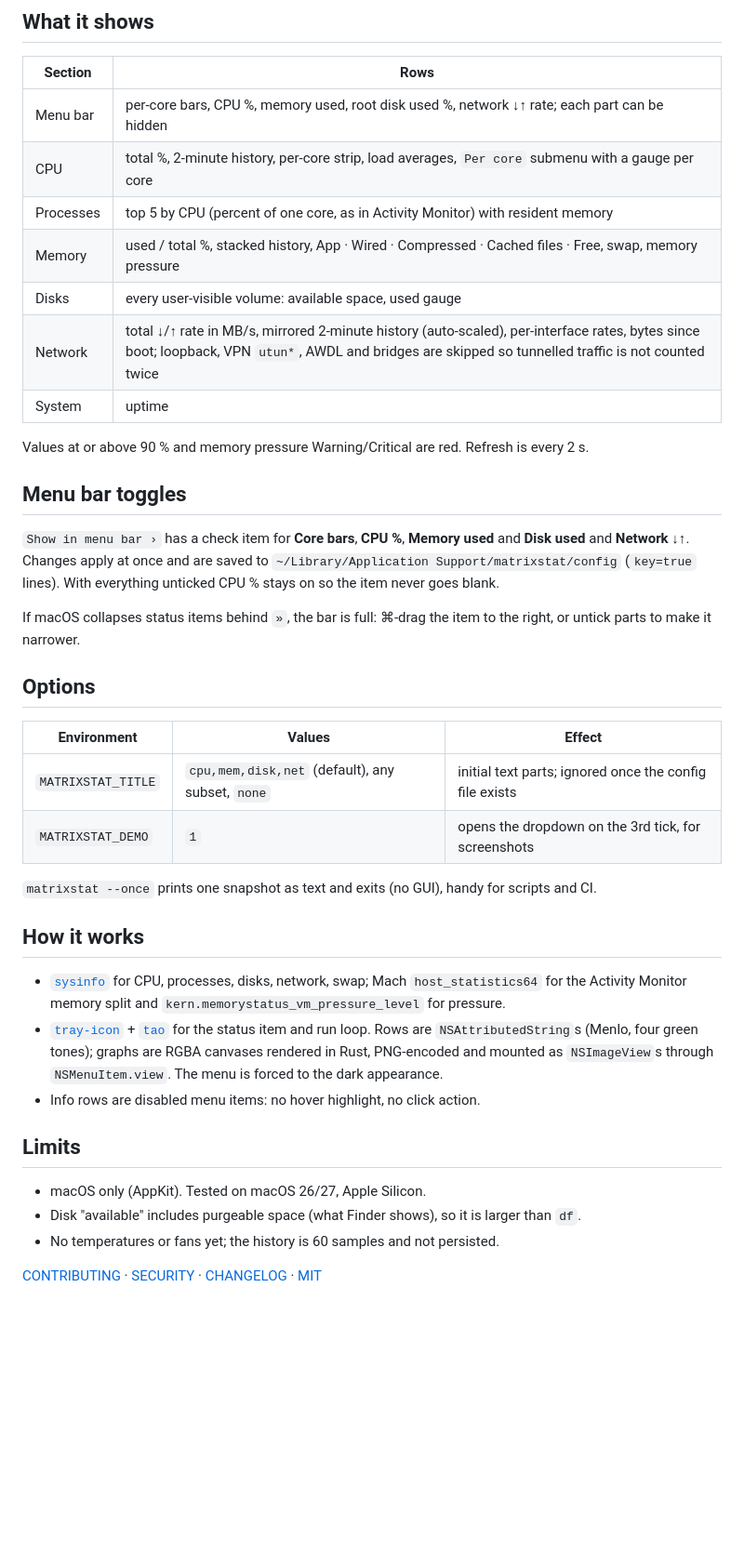
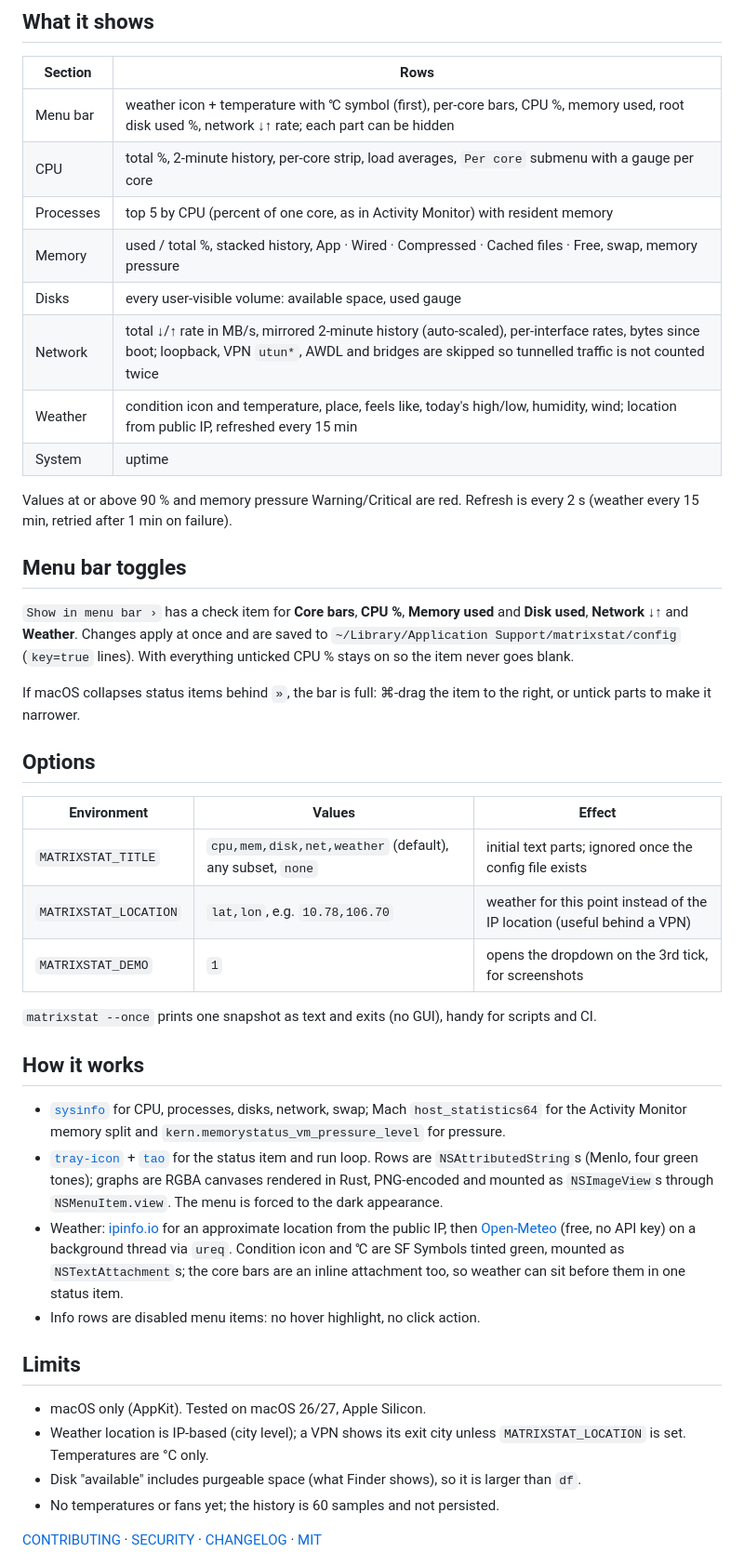
Before and after one commit to huytz/matrixstat, a Markdown page: README.md, the part around one of its changes. Shown at 93% size. Drawn GitHub-style; blank space fills up the shorter version.

```diff
--- a/README.md
+++ b/README.md
@@ -64,20 +30,22 @@ Needs macOS 14+ and, to build, Rust 1.95+.
 
 | Section | Rows |
 |---|---|
-| Menu bar | per-core bars, CPU %, memory used, root disk used %, network ↓↑ rate; each part can be hidden |
+| Menu bar | weather icon + temperature with ℃ symbol (first), per-core bars, CPU %, memory used, root disk used %, network ↓↑ rate; each part can be hidden |
 | CPU | total %, 2-minute history, per-core strip, load averages, `Per core` submenu with a gauge per core |
 | Processes | top 5 by CPU (percent of one core, as in Activity Monitor) with resident memory |
 | Memory | used / total %, stacked history, App · Wired · Compressed · Cached files · Free, swap, memory pressure |
 | Disks | every user-visible volume: available space, used gauge |
 | Network | total ↓/↑ rate in MB/s, mirrored 2-minute history (auto-scaled), per-interface rates, bytes since boot; loopback, VPN `utun*`, AWDL and bridges are skipped so tunnelled traffic is not counted twice |
+| Weather | condition icon and temperature, place, feels like, today's high/low, humidity, wind; location from public IP, refreshed every 15 min |
 | System | uptime |
 
-Values at or above 90 % and memory pressure Warning/Critical are red. Refresh is every 2 s.
+Values at or above 90 % and memory pressure Warning/Critical are red. Refresh is every 2 s
+(weather every 15 min, retried after 1 min on failure).
 
 ## Menu bar toggles
 
 `Show in menu bar ›` has a check item for **Core bars**, **CPU %**, **Memory used** and
-**Disk used** and **Network ↓↑**. Changes apply at once and are saved to
+**Disk used**, **Network ↓↑** and **Weather**. Changes apply at once and are saved to
 `~/Library/Application Support/matrixstat/config` (`key=true` lines). With everything unticked
 CPU % stays on so the item never goes blank.
 
@@ -88,7 +56,8 @@ untick parts to make it narrower.
 
 | Environment | Values | Effect |
 |---|---|---|
-| `MATRIXSTAT_TITLE` | `cpu,mem,disk,net` (default), any subset, `none` | initial text parts; ignored once the config file exists |
+| `MATRIXSTAT_TITLE` | `cpu,mem,disk,net,weather` (default), any subset, `none` | initial text parts; ignored once the config file exists |
+| `MATRIXSTAT_LOCATION` | `lat,lon`, e.g. `10.78,106.70` | weather for this point instead of the IP location (useful behind a VPN) |
 | `MATRIXSTAT_DEMO` | `1` | opens the dropdown on the 3rd tick, for screenshots |
 
 `matrixstat --once` prints one snapshot as text and exits (no GUI), handy for scripts and CI.
@@ -102,11 +71,17 @@ untick parts to make it narrower.
   for the status item and run loop. Rows are `NSAttributedString`s (Menlo, four green tones);
   graphs are RGBA canvases rendered in Rust, PNG-encoded and mounted as `NSImageView`s through
   `NSMenuItem.view`. The menu is forced to the dark appearance.
+- Weather: [ipinfo.io](https://ipinfo.io) for an approximate location from the public IP, then
+  [Open-Meteo](https://open-meteo.com) (free, no API key) on a background thread via `ureq`.
+  Condition icon and ℃ are SF Symbols tinted green, mounted as `NSTextAttachment`s; the core
+  bars are an inline attachment too, so weather can sit before them in one status item.
 - Info rows are disabled menu items: no hover highlight, no click action.
 
 ## Limits
 
 - macOS only (AppKit). Tested on macOS 26/27, Apple Silicon.
+- Weather location is IP-based (city level); a VPN shows its exit city unless `MATRIXSTAT_LOCATION`
+  is set. Temperatures are °C only.
 - Disk "available" includes purgeable space (what Finder shows), so it is larger than `df`.
 - No temperatures or fans yet; the history is 60 samples and not persisted.
 
```
Also changed, not shown: other parts of README.md (+7 -41 lines), CHANGELOG.md (+7 -0 lines), SECURITY.md (+4 -1 lines), docs/dropdown.png (added), docs/menubar.png (added), 8 other files.
